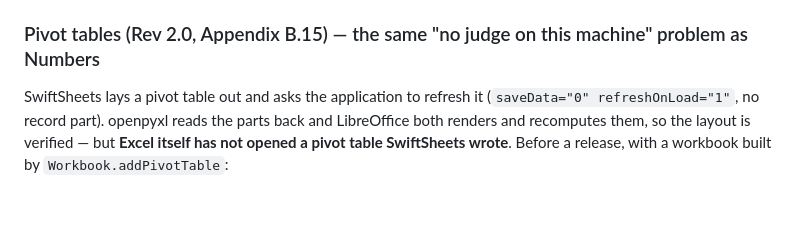
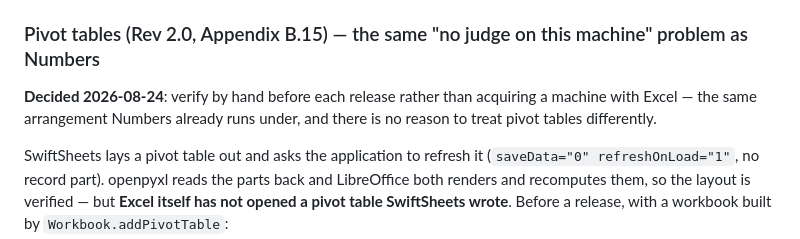
Before and after one commit to nanbu/SwiftSheets, a Markdown page: MAINTENANCE.md, the part around the change. Drawn GitHub-style; blank space fills up the shorter version.

Commit message:
docs: ピボット表の Excel 実機確認は「公開前に手で」と決定（2026-08-24）
Numbers と同じ扱い。実機のある環境を用意する手当てはしない、という裁定を
MAINTENANCE.md の該当節に日付つきで残す。手順そのものは 0.6.0 で追加済み。

Co-Authored-By: Claude Opus 5 <noreply@anthropic.com>

```diff
--- a/MAINTENANCE.md
+++ b/MAINTENANCE.md
@@ -53,6 +53,9 @@ per-application checklist (`はじめにお読みください.md`).
 
 ### Pivot tables (Rev 2.0, Appendix B.15) — the same "no judge on this machine" problem as Numbers
 
+**Decided 2026-08-24**: verify by hand before each release rather than acquiring a machine with Excel — the same
+arrangement Numbers already runs under, and there is no reason to treat pivot tables differently.
+
 SwiftSheets lays a pivot table out and asks the application to refresh it (`saveData="0" refreshOnLoad="1"`, no
 record part). openpyxl reads the parts back and LibreOffice both renders and recomputes them, so the layout is
 verified — but **Excel itself has not opened a pivot table SwiftSheets wrote**. Before a release, with a workbook
```
